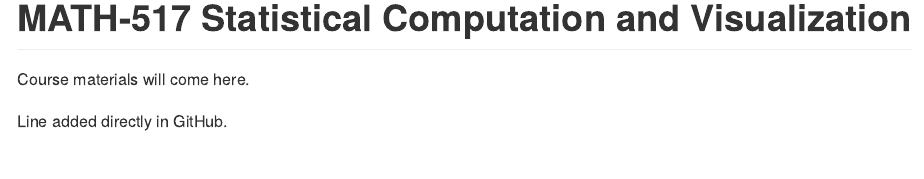
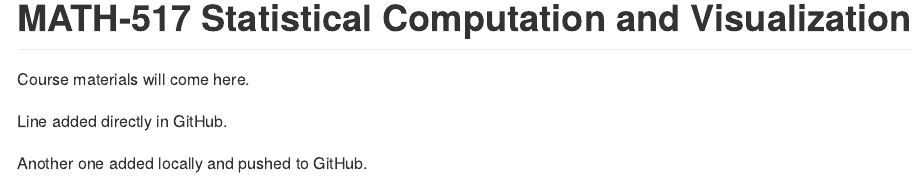
Before and after one commit to TMasak/StatComp, an R Markdown document (README.Rmd): the page in a window 1100 px wide, from its top. Rendered offline with R 4.5, knitr and Pandoc, with nearby package versions.

Commit message:
Initial commit

```diff
--- a/README.Rmd
+++ b/README.Rmd
@@ -21,3 +21,5 @@ knitr::opts_chunk$set(
 Course materials will come here.
 
 Line added directly in GitHub.
+
+Another one added locally and pushed to GitHub.
```
